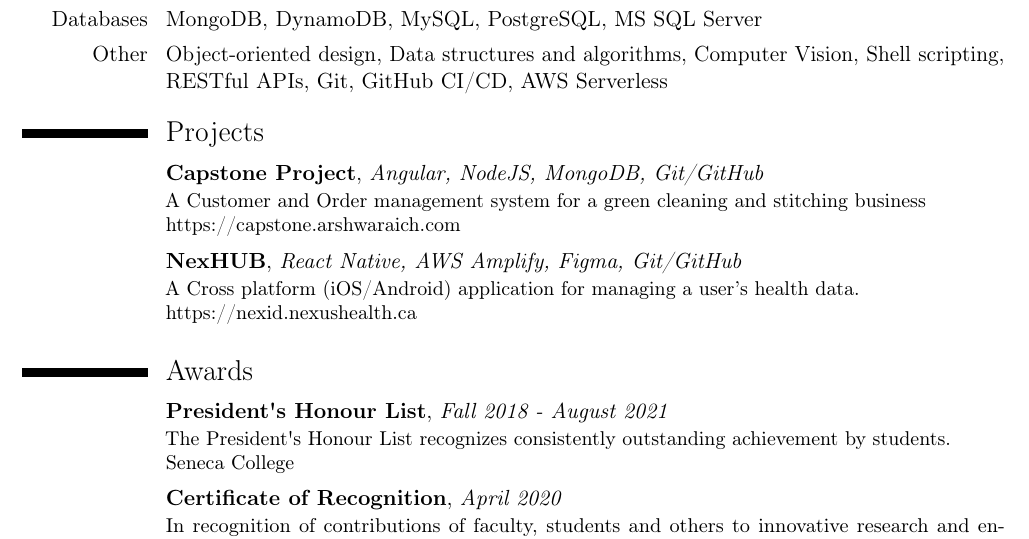
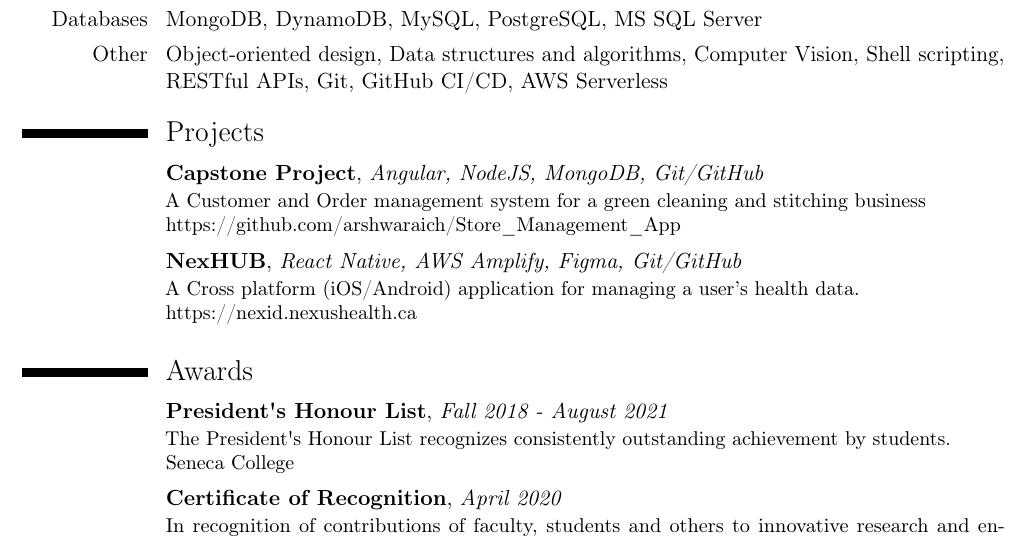
Before and after one commit to arshwaraich/Resume, a LaTeX CV (LaTeX/resume.tex): part of page 2 of 2, cut so that both start at the same text. Compiled offline with pdfLaTeX.

Commit message:
Fixed link

```diff
--- a/LaTeX/resume.tex
+++ b/LaTeX/resume.tex
@@ -104,7 +104,7 @@
 {}
 {\textit{Angular, NodeJS, MongoDB, Git/GitHub}}
 {}
-{A Customer and Order management system for a green cleaning and stitching business\\https://capstone.arshwaraich.com}
+{A Customer and Order management system for a green cleaning and stitching business\\https://github.com/arshwaraich/Store\_Management\_App}
 \vspace{1mm}
 \cventry
 {}
```
Also changed, not shown: resume.pdf.
